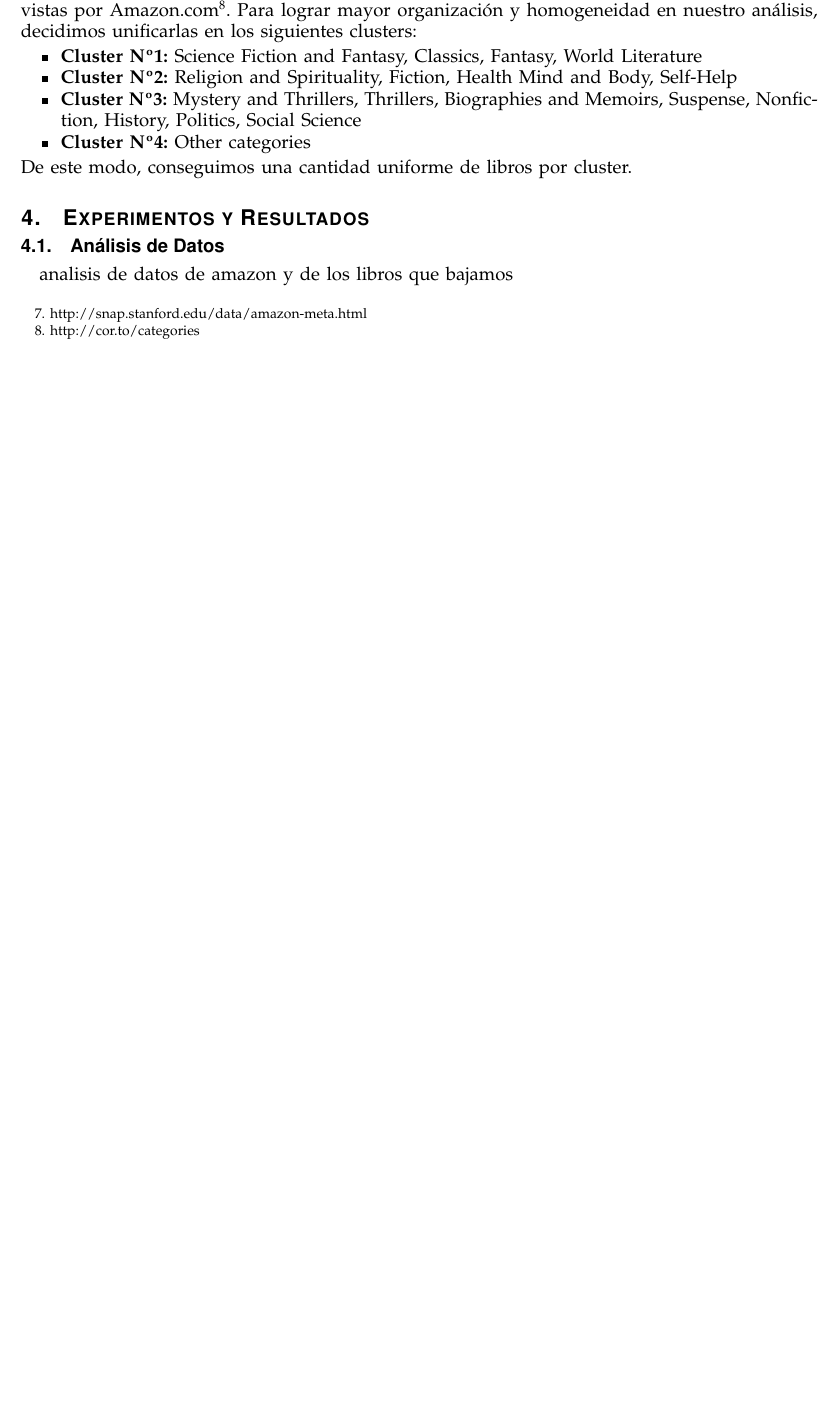
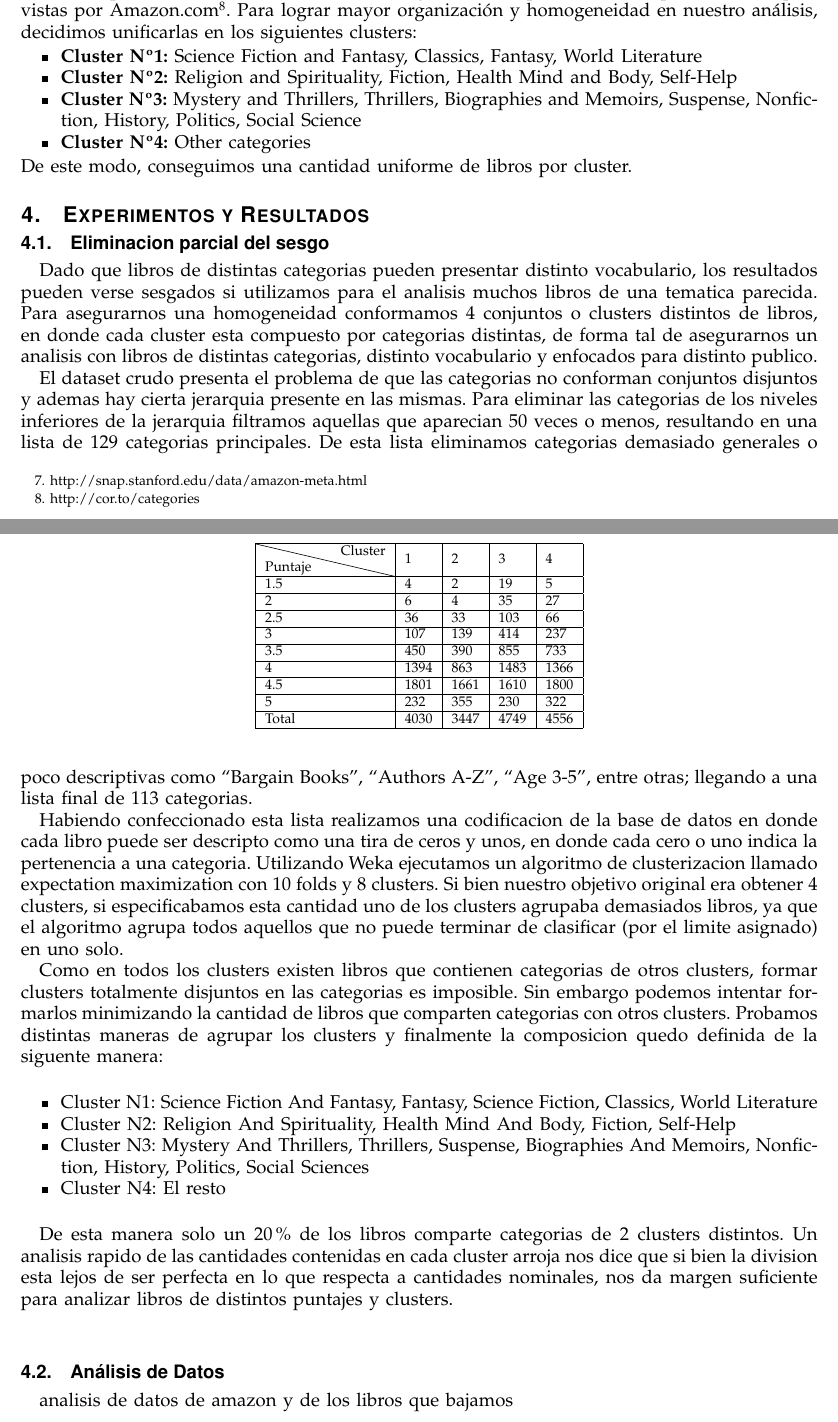
Before and after one commit to ramaroberto/INCC, a LaTeX paper (Trabajo Final/paper/paper.tex): part of page 4 of 6 before the commit and two parts of pages 4 and 5 of 7 after it, the two joined at a grey line, cut so that both start at the same text, the shorter picture padded with empty space. Compiled offline with pdfLaTeX.

Commit message:
Agrega explicacion de la eliminacion parcial del sesgo (WIP)

```diff
--- a/Trabajo Final/paper/paper.tex
+++ b/Trabajo Final/paper/paper.tex
@@ -132,6 +134,62 @@ Para lograr resultados significativos, analizamos 156 libros que clasificamos de
 De este modo, conseguimos una cantidad uniforme de libros por cluster.
 
 \section{Experimentos y Resultados}
+
+\subsection{Eliminacion parcial del sesgo}
+
+Dado que libros de distintas categorias pueden presentar distinto vocabulario, los resultados pueden verse sesgados si utilizamos para el analisis muchos libros de una tematica parecida. Para asegurarnos una homogeneidad conformamos 4 conjuntos o clusters distintos de libros, en donde cada cluster esta compuesto por categorias distintas, de forma tal de asegurarnos un analisis con libros de distintas categorias, distinto vocabulario y enfocados para distinto publico.
+
+El dataset crudo presenta el problema de que las categorias no conforman conjuntos disjuntos y ademas hay cierta jerarquia presente en las mismas. Para eliminar las categorias de los niveles inferiores de la jerarquia filtramos aquellas que aparecian 50 veces o menos, resultando en una lista de 129 categorias principales. De esta lista eliminamos categorias demasiado generales o poco descriptivas como ``Bargain Books'', ``Authors A-Z'', ``Age 3-5'', entre otras; llegando a una lista final de 113 categorias.
+
+% TODO: Agregamos grafo de jerarquia?
+
+Habiendo confeccionado esta lista realizamos una codificacion de la base de datos en donde cada libro puede ser descripto como una tira de ceros y unos, en donde cada cero o uno indica la pertenencia a una categoria. Utilizando Weka ejecutamos un algoritmo de clusterizacion llamado expectation maximization con 10 folds y 8 clusters. Si bien nuestro objetivo original era obtener 4 clusters, si especificabamos esta cantidad uno de los clusters agrupaba demasiados libros, ya que el algoritmo agrupa todos aquellos que no puede terminar de clasificar (por el limite asignado) en uno solo.
+
+Como en todos los clusters existen libros que contienen categorias de otros clusters, formar clusters totalmente disjuntos en las categorias es imposible. Sin embargo podemos intentar formarlos minimizando la cantidad de libros que comparten categorias con otros clusters. Probamos distintas maneras de agrupar los clusters y finalmente la composicion quedo definida de la siguente manera:
+
+~
+
+\begin{itemize}
+ \item Cluster N1: Science Fiction And Fantasy, Fantasy, Science Fiction, Classics, World Literature
+ \item Cluster N2: Religion And Spirituality, Health Mind And Body, Fiction, Self-Help
+ \item Cluster N3: Mystery And Thrillers, Thrillers, Suspense, Biographies And Memoirs, Nonfiction, History, Politics, Social Sciences
+ \item Cluster N4: El resto
+\end{itemize}
+% TODO: Falta pie de cuadro
+
+~
+
+De esta manera solo un 20\% de los libros comparte categorias de 2 clusters distintos. Un analisis rapido de las cantidades contenidas en cada cluster arroja nos dice que si bien la division esta lejos de ser perfecta en lo que respecta a cantidades nominales, nos da margen suficiente para analizar libros de distintos puntajes y clusters.
+
+~
+
+\begin{table}
+ \centering
+  \begin{tabular}{| l | l | l | l | l |}
+  \hline
+  \diagbox[width=10em]{Puntaje}{Cluster} & 1 & 2 & 3 & 4 \\
+  \hline
+  1.5  & 4     & 2    & 19   & 5    \\
+  \hline
+  2    & 6     & 4    & 35   & 27   \\
+  \hline
+  2.5  & 36    & 33   & 103  & 66   \\
+  \hline
+  3    & 107   & 139  & 414  & 237  \\
+  \hline
+  3.5  & 450   & 390  & 855  & 733  \\
+  \hline
+  4    & 1394  & 863  & 1483 & 1366 \\
+  \hline
+  4.5  & 1801  & 1661 & 1610 & 1800 \\
+  \hline
+  5    & 232   & 355  & 230  & 322  \\
+  \hline
+    Total & 4030  & 3447 & 4749 & 4556 \\
+    \hline
+  \end{tabular}
+\end{table}
+
 \subsection{Análisis de Datos}
 analisis de datos de amazon y de los libros que bajamos
 %Ademas hay que explicar cuantos libros agarramos de cada categoria principal y porque decidimos dejar los que tenian menos de 100 reviews fuera (basicamente, es por la convergencia del promedio de una muestra). \subsection{Resultados de las métricas} Podemos mostrar graficos de histogramas combinados, uno para los resultados de los libros ``Buenos'' y otros para los ``Malos'' de las 3 metricas: cantidad de palabras simple english, cantidad de vocabulario simple english y cantidad de repeticiones. Podemos decir que en un principio decidimos eliminar la cantidad de palabras como una metrica ya que da siempre entre 40\% y 50\% para todos los libros.\\
```
Also changed, not shown: Trabajo Final/paper/paper.tex (2 more changed lines).
